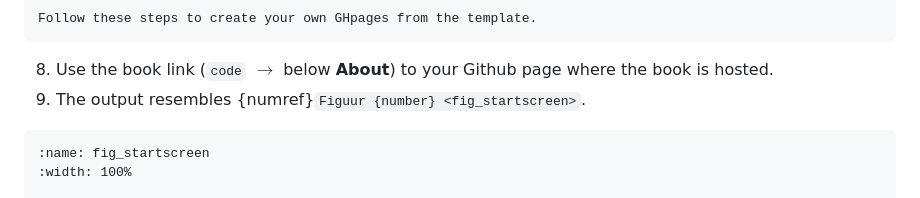
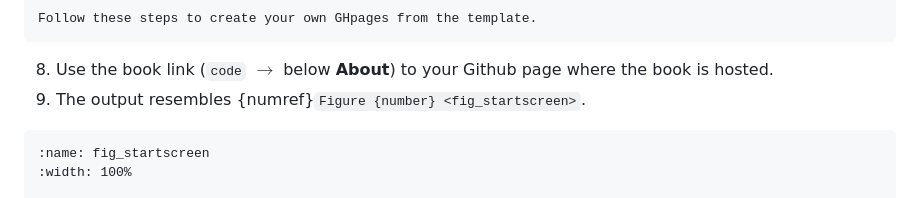
Before and after one commit to rlanzafame/test_push_workshop_template, a Markdown page: content/lessons/lesson0.md, the part around the change. GitHub-like rendering.

Commit message:
figure not figuur

````diff
--- a/content/lessons/lesson0.md
+++ b/content/lessons/lesson0.md
@@ -33,7 +33,7 @@ Follow these steps to create your own GHpages from the template.
 
 
 8. Use the book link  (`code` $\rightarrow$ below **About**) to your Github page where the book is hosted.
-9. The output resembles {numref}`Figuur {number} <fig_startscreen>`.
+9. The output resembles {numref}`Figure {number} <fig_startscreen>`.
 
 ```{figure} figures/startscreen.png
 :name: fig_startscreen
````
